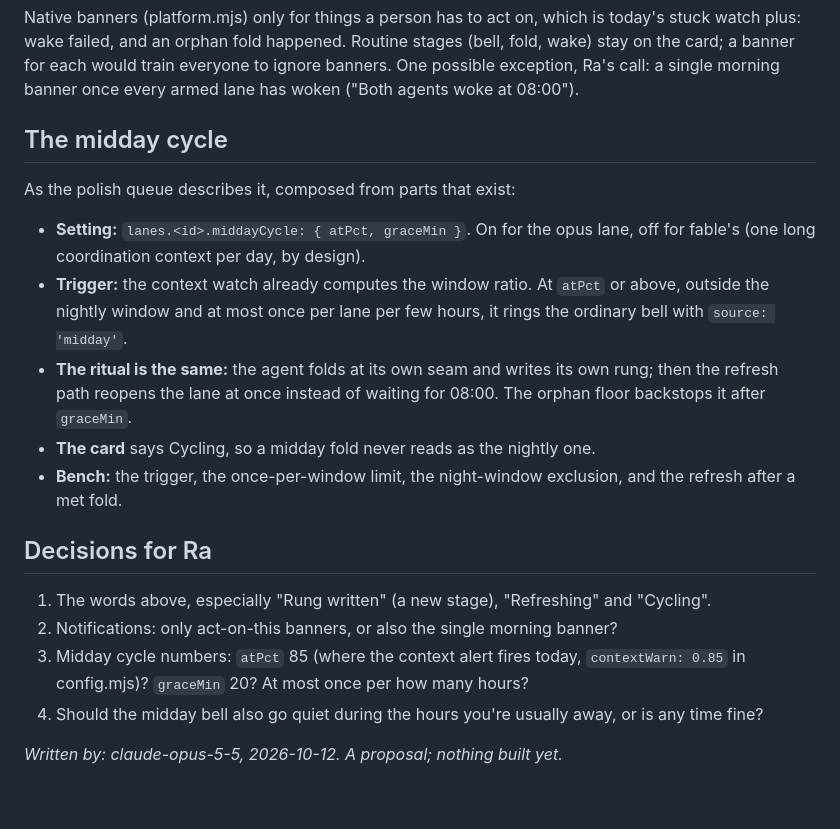
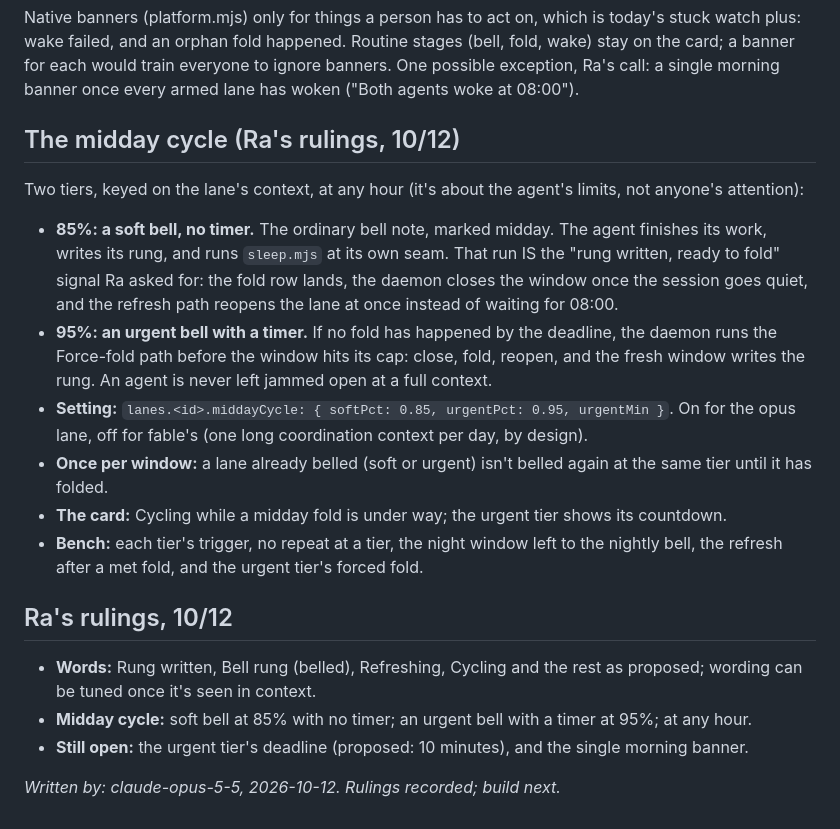
Before and after one commit to Hikari-Z/nightwatch, a Markdown page: docs/design-stage-words.md, the part around the change. GitHub-like rendering.

Commit message:
docs: Ra's rulings on the stage words and the two-tier midday cycle
The soft tier has no timer: the agent's own sleep.mjs run is its ready
signal. The urgent tier at 95% forces the fold before the window caps.

Co-Authored-By: Claude Opus 5.5 <noreply@anthropic.com>

```diff
--- a/docs/design-stage-words.md
+++ b/docs/design-stage-words.md
@@ -45,24 +45,29 @@ wake failed, and an orphan fold happened. Routine stages (bell, fold, wake) stay
 would train everyone to ignore banners. One possible exception, Ra's call: a single morning banner once every
 armed lane has woken ("Both agents woke at 08:00").
 
-## The midday cycle
+## The midday cycle (Ra's rulings, 10/12)
 
-As the polish queue describes it, composed from parts that exist:
-- **Setting:** `lanes.<id>.middayCycle: { atPct, graceMin }`. On for the opus lane, off for fable's (one long
-  coordination context per day, by design).
-- **Trigger:** the context watch already computes the window ratio. At `atPct` or above, outside the nightly
-  window and at most once per lane per few hours, it rings the ordinary bell with `source: 'midday'`.
-- **The ritual is the same:** the agent folds at its own seam and writes its own rung; then the refresh path
-  reopens the lane at once instead of waiting for 08:00. The orphan floor backstops it after `graceMin`.
-- **The card** says Cycling, so a midday fold never reads as the nightly one.
-- **Bench:** the trigger, the once-per-window limit, the night-window exclusion, and the refresh after a met fold.
+Two tiers, keyed on the lane's context, at any hour (it's about the agent's limits, not anyone's attention):
+- **85%: a soft bell, no timer.** The ordinary bell note, marked midday. The agent finishes its work, writes its
+  rung, and runs `sleep.mjs` at its own seam. That run IS the "rung written, ready to fold" signal Ra asked
+  for: the fold row lands, the daemon closes the window once the session goes quiet, and the refresh path
+  reopens the lane at once instead of waiting for 08:00.
+- **95%: an urgent bell with a timer.** If no fold has happened by the deadline, the daemon runs the Force-fold
+  path before the window hits its cap: close, fold, reopen, and the fresh window writes the rung. An agent is
+  never left jammed open at a full context.
+- **Setting:** `lanes.<id>.middayCycle: { softPct: 0.85, urgentPct: 0.95, urgentMin }`. On for the opus lane,
+  off for fable's (one long coordination context per day, by design).
+- **Once per window:** a lane already belled (soft or urgent) isn't belled again at the same tier until it has
+  folded.
+- **The card:** Cycling while a midday fold is under way; the urgent tier shows its countdown.
+- **Bench:** each tier's trigger, no repeat at a tier, the night window left to the nightly bell, the refresh
+  after a met fold, and the urgent tier's forced fold.
 
-## Decisions for Ra
+## Ra's rulings, 10/12
 
-1. The words above, especially "Rung written" (a new stage), "Refreshing" and "Cycling".
-2. Notifications: only act-on-this banners, or also the single morning banner?
-3. Midday cycle numbers: `atPct` 85 (where the context alert fires today, `contextWarn: 0.85` in config.mjs)? `graceMin` 20? At most once per how
-   many hours?
-4. Should the midday bell also go quiet during the hours you're usually away, or is any time fine?
+- **Words:** Rung written, Bell rung (belled), Refreshing, Cycling and the rest as proposed; wording can be tuned
+  once it's seen in context.
+- **Midday cycle:** soft bell at 85% with no timer; an urgent bell with a timer at 95%; at any hour.
+- **Still open:** the urgent tier's deadline (proposed: 10 minutes), and the single morning banner.
 
-*Written by: claude-opus-5-5, 2026-10-12. A proposal; nothing built yet.*
+*Written by: claude-opus-5-5, 2026-10-12. Rulings recorded; build next.*
```
